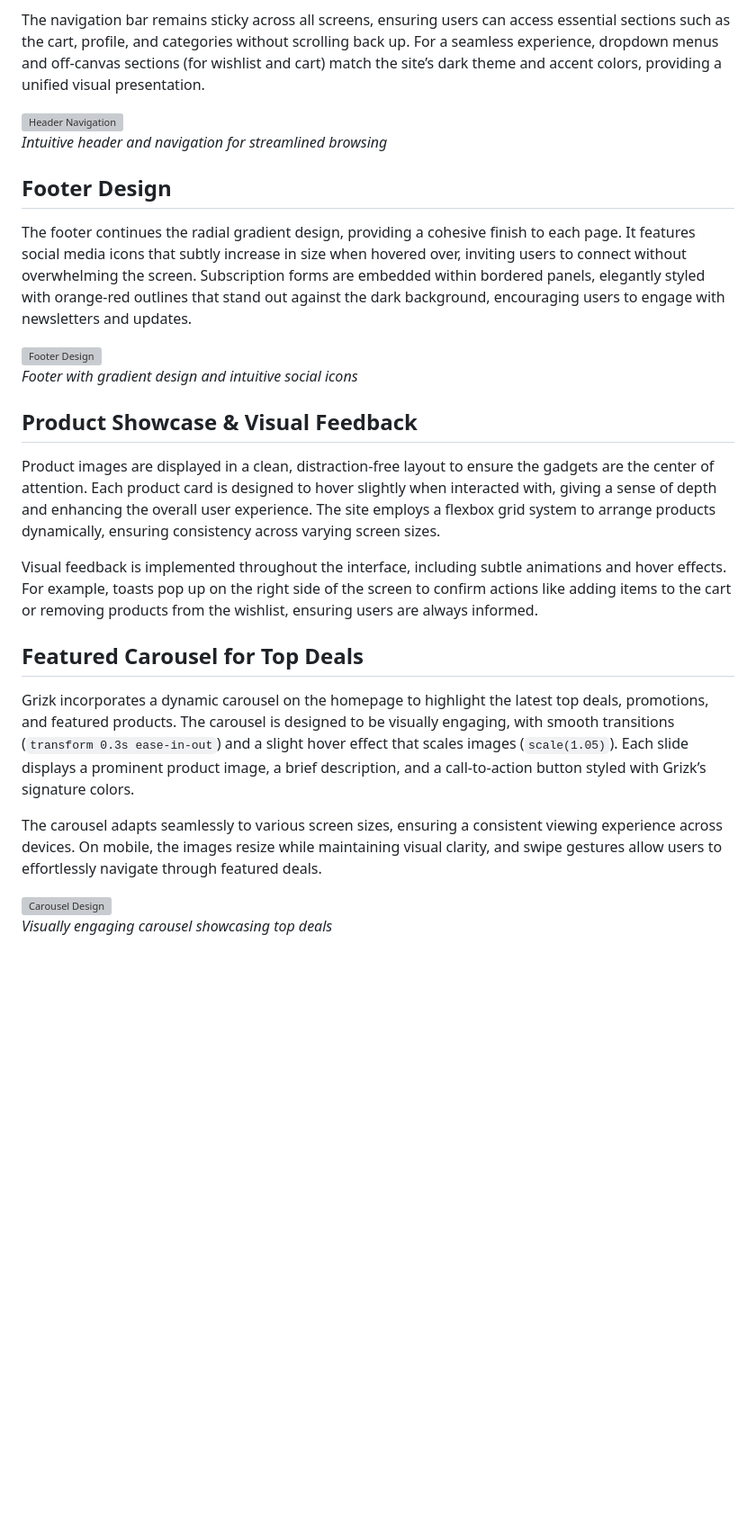
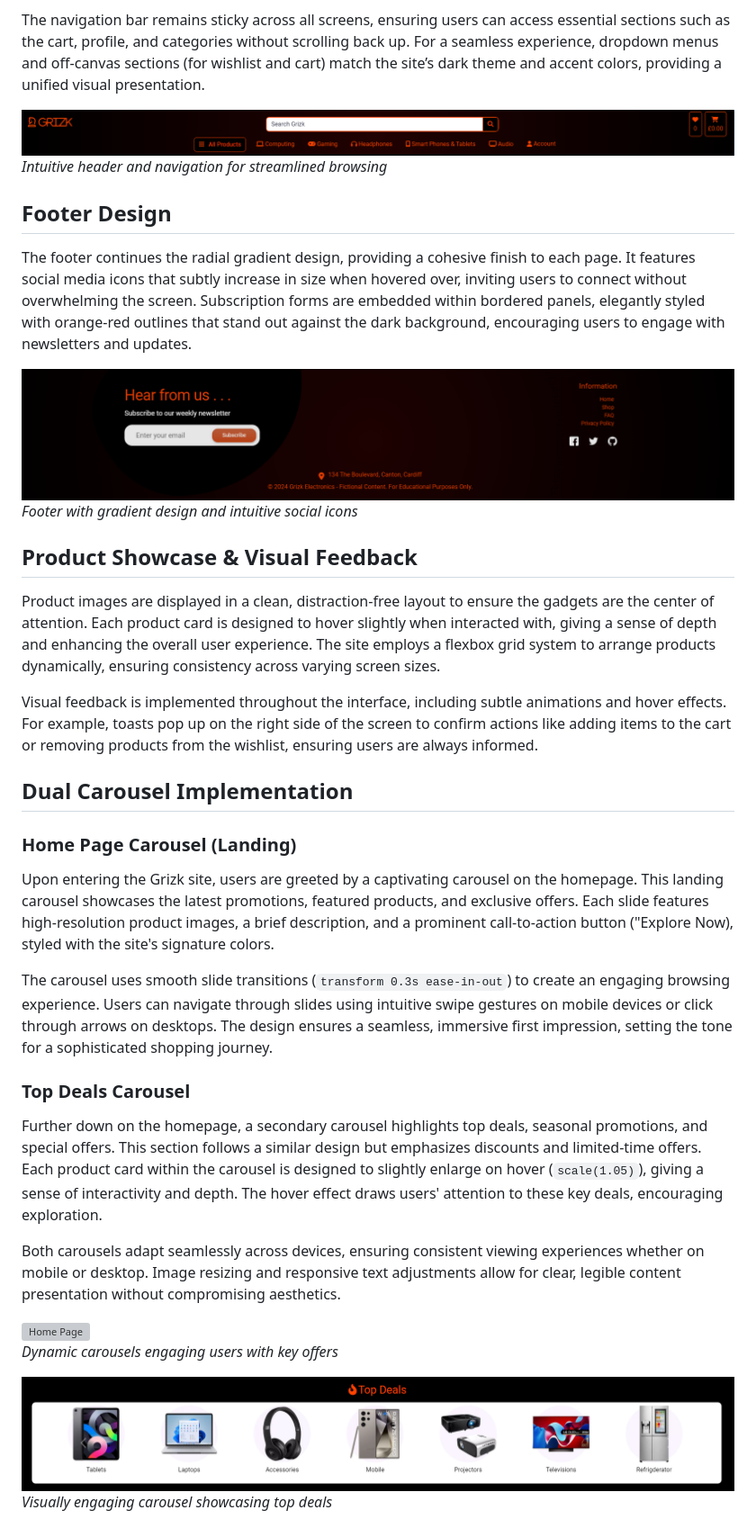
Before and after one commit to GOkwori/Grizk, a Markdown page: README.md, the part around the change printed below. Shown: that part at 90% size. Drawn GitHub-style; pictures changed too: documentation/features/carousel_deals.PNG (added), documentation/features/footer.PNG (added), documentation/features/navigation.PNG (added); blank space fills up the shorter version; grey boxes are pictures that could not be loaded.

Commit message:
Update design section of README.md

```diff
--- a/README.md
+++ b/README.md
@@ -152,14 +152,14 @@ The header employs a radial gradient (`#220202` to `#000000`), giving a subtle,
 
 The navigation bar remains sticky across all screens, ensuring users can access essential sections such as the cart, profile, and categories without scrolling back up. For a seamless experience, dropdown menus and off-canvas sections (for wishlist and cart) match the site’s dark theme and accent colors, providing a unified visual presentation.
 
-![Header Navigation](docs/readme_images/grizk_header_feedback.png)
+![Header Navigation](documentation/features/navigation.PNG)
 *Intuitive header and navigation for streamlined browsing*
 
 ## Footer Design
 
 The footer continues the radial gradient design, providing a cohesive finish to each page. It features social media icons that subtly increase in size when hovered over, inviting users to connect without overwhelming the screen. Subscription forms are embedded within bordered panels, elegantly styled with orange-red outlines that stand out against the dark background, encouraging users to engage with newsletters and updates.
 
-![Footer Design](docs/readme_images/grizk_footer.png)
+![Footer Design](documentation/features/footer.PNG)
 *Footer with gradient design and intuitive social icons*
 
 ## Product Showcase & Visual Feedback
@@ -168,11 +168,22 @@ Product images are displayed in a clean, distraction-free layout to ensure the g
 
 Visual feedback is implemented throughout the interface, including subtle animations and hover effects. For example, toasts pop up on the right side of the screen to confirm actions like adding items to the cart or removing products from the wishlist, ensuring users are always informed.
 
-## Featured Carousel for Top Deals
+## Dual Carousel Implementation
 
-Grizk incorporates a dynamic carousel on the homepage to highlight the latest top deals, promotions, and featured products. The carousel is designed to be visually engaging, with smooth transitions (`transform 0.3s ease-in-out`) and a slight hover effect that scales images (`scale(1.05)`). Each slide displays a prominent product image, a brief description, and a call-to-action button styled with Grizk’s signature colors.
+### Home Page Carousel (Landing)
 
-The carousel adapts seamlessly to various screen sizes, ensuring a consistent viewing experience across devices. On mobile, the images resize while maintaining visual clarity, and swipe gestures allow users to effortlessly navigate through featured deals.
+Upon entering the Grizk site, users are greeted by a captivating carousel on the homepage. This landing carousel showcases the latest promotions, featured products, and exclusive offers. Each slide features high-resolution product images, a brief description, and a prominent call-to-action button ("Explore Now), styled with the site's signature colors.
 
-![Carousel Design](docs/readme_images/grizk_carousel.png)
+The carousel uses smooth slide transitions (`transform 0.3s ease-in-out`) to create an engaging browsing experience. Users can navigate through slides using intuitive swipe gestures on mobile devices or click through arrows on desktops. The design ensures a seamless, immersive first impression, setting the tone for a sophisticated shopping journey.
+
+### Top Deals Carousel
+
+Further down on the homepage, a secondary carousel highlights top deals, seasonal promotions, and special offers. This section follows a similar design but emphasizes discounts and limited-time offers. Each product card within the carousel is designed to slightly enlarge on hover (`scale(1.05)`), giving a sense of interactivity and depth. The hover effect draws users' attention to these key deals, encouraging exploration.
+
+Both carousels adapt seamlessly across devices, ensuring consistent viewing experiences whether on mobile or desktop. Image resizing and responsive text adjustments allow for clear, legible content presentation without compromising aesthetics.
+
+![Home Page](./documentation/features/carousel_main.PNG)
+*Dynamic carousels engaging users with key offers*
+
+![Top Deals Carousel](./documentation/features/carousel_deals.PNG)
 *Visually engaging carousel showcasing top deals*
```
Also changed, not shown: other parts of README.md (+31 -0 lines), 2 other files.
